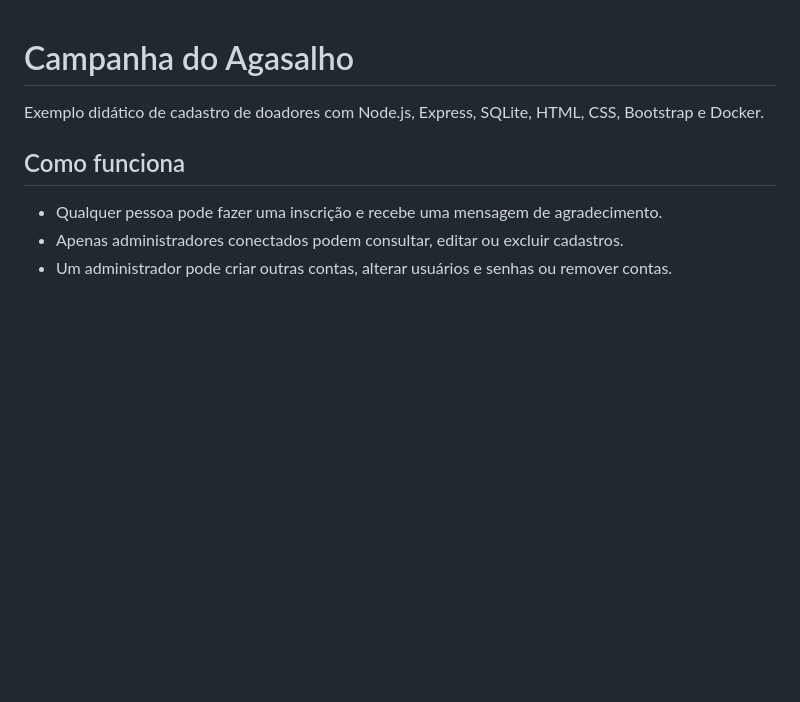
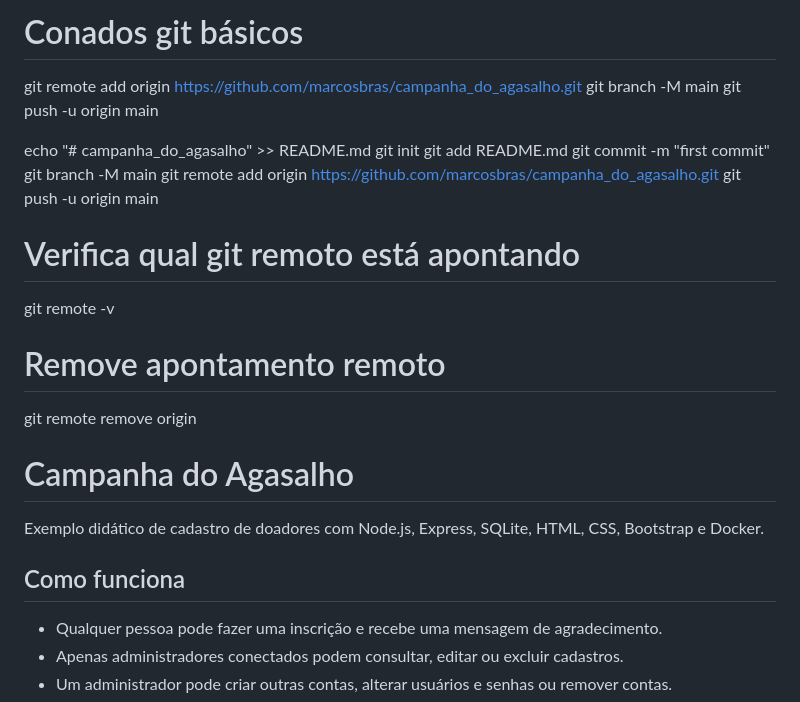
Before and after one commit to marcosbras/campanha_do_agasalho, a Markdown page: README.md, the part around the change. Rendered like a GitHub page; blank space fills up the shorter version.

```diff
--- a/README.md
+++ b/README.md
@@ -1,3 +1,29 @@
+# Conados git básicos
+
+
+git remote add origin https://github.com/marcosbras/campanha_do_agasalho.git
+git branch -M main
+git push -u origin main
+
+
+echo "# campanha_do_agasalho" >> README.md
+git init
+git add README.md
+git commit -m "first commit"
+git branch -M main
+git remote add origin https://github.com/marcosbras/campanha_do_agasalho.git
+git push -u origin main
+
+
+# Verifica qual git remoto está apontando
+git remote -v
+
+# Remove apontamento remoto
+git remote remove origin
+
+
+
+
 # Campanha do Agasalho
 
 Exemplo didático de cadastro de doadores com Node.js, Express, SQLite, HTML, CSS, Bootstrap e Docker.
```
